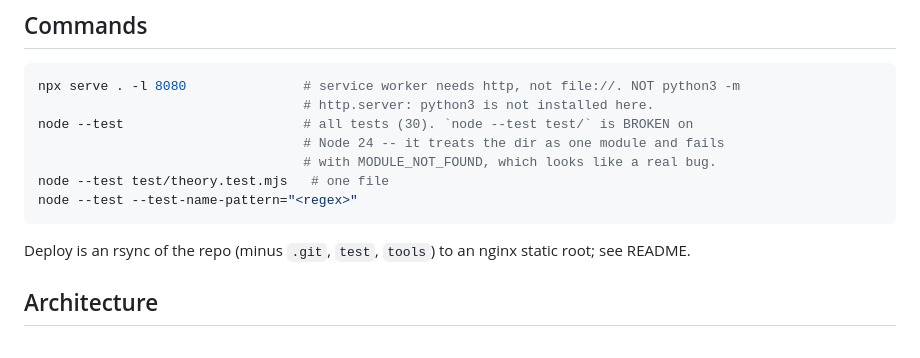
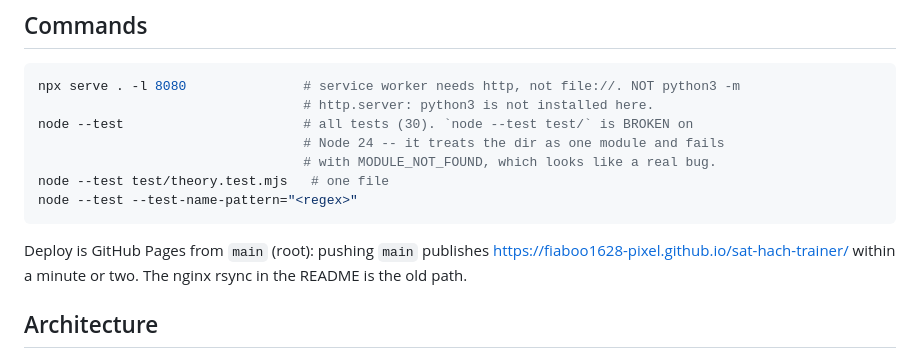
Before and after one commit to fiaboo1628-pixel/sat-hach-trainer, a Markdown page: CLAUDE.md, the part around the change. GitHub-like rendering.

````diff
--- a/CLAUDE.md
+++ b/CLAUDE.md
@@ -24,7 +24,7 @@ node --test test/theory.test.mjs   # one file
 node --test --test-name-pattern="<regex>"
 ```
 
-Deploy is an rsync of the repo (minus `.git`, `test`, `tools`) to an nginx static root; see README.
+Deploy is GitHub Pages from `main` (root): pushing `main` publishes https://fiaboo1628-pixel.github.io/sat-hach-trainer/ within a minute or two. The nginx rsync in the README is the old path.
 
 ## Architecture
 
````
Also changed, not shown: README.md (+7 -1 lines).
